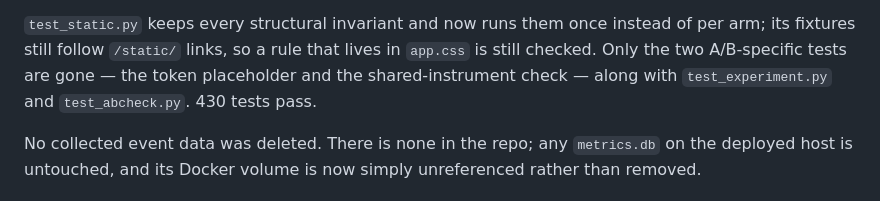
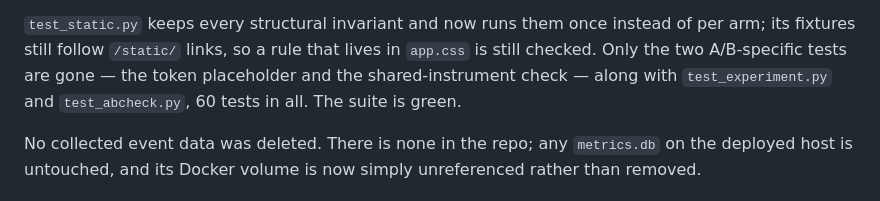
Before and after one commit to gmhoward9289-ops/counting-chicken-wings, a Markdown page: CHANGELOG.md, the part around the change. GitHub-like rendering.

Commit message:
State the test count against master, not the branch
Co-Authored-By: Claude Opus 5 <noreply@anthropic.com>

```diff
--- a/CHANGELOG.md
+++ b/CHANGELOG.md
@@ -37,7 +37,8 @@ and no `Vary: Cookie` — that header existed because two pages shared one URL.
 instead of per arm; its fixtures still follow `/static/` links, so a rule that
 lives in `app.css` is still checked. Only the two A/B-specific tests are gone —
 the token placeholder and the shared-instrument check — along with
-`test_experiment.py` and `test_abcheck.py`. 430 tests pass.
+`test_experiment.py` and `test_abcheck.py`, 60 tests in all. The suite is
+green.
 
 No collected event data was deleted. There is none in the repo; any
 `metrics.db` on the deployed host is untouched, and its Docker volume is now
```
Also changed, not shown: CLAUDE.md (+1 -1 lines).
